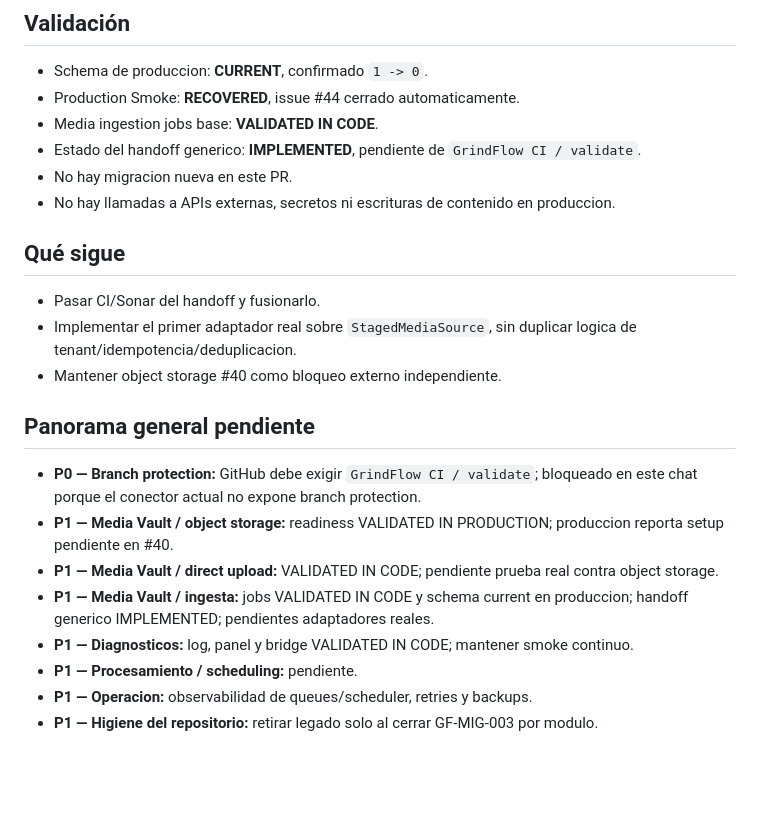
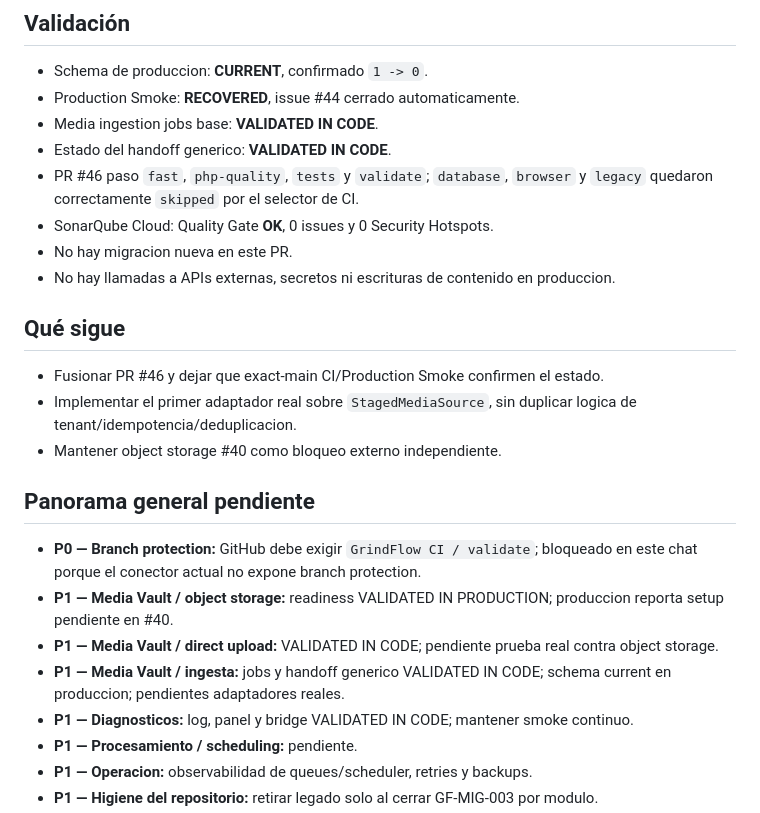
Before and after one commit to drpipe1098-commits/GrindFlow, a Markdown page: README.md, the part around the change. Rendered like a GitHub page; blank space fills up the shorter version.

Commit message:
docs: mark staged media handoff validated in code

```diff
--- a/README.md
+++ b/README.md
@@ -42,15 +42,17 @@ siguiente deploy.
 - Schema de produccion: **CURRENT**, confirmado `1 -> 0`.
 - Production Smoke: **RECOVERED**, issue #44 cerrado automaticamente.
 - Media ingestion jobs base: **VALIDATED IN CODE**.
-- Estado del handoff generico: **IMPLEMENTED**, pendiente de
-  `GrindFlow CI / validate`.
+- Estado del handoff generico: **VALIDATED IN CODE**.
+- PR #46 paso `fast`, `php-quality`, `tests` y `validate`; `database`, `browser`
+  y `legacy` quedaron correctamente `skipped` por el selector de CI.
+- SonarQube Cloud: Quality Gate **OK**, 0 issues y 0 Security Hotspots.
 - No hay migracion nueva en este PR.
 - No hay llamadas a APIs externas, secretos ni escrituras de contenido en
   produccion.
 
 ## Qué sigue
 
-- Pasar CI/Sonar del handoff y fusionarlo.
+- Fusionar PR #46 y dejar que exact-main CI/Production Smoke confirmen el estado.
 - Implementar el primer adaptador real sobre `StagedMediaSource`, sin duplicar
   logica de tenant/idempotencia/deduplicacion.
 - Mantener object storage #40 como bloqueo externo independiente.
@@ -63,8 +65,8 @@ siguiente deploy.
   produccion reporta setup pendiente en #40.
 - **P1 — Media Vault / direct upload:** VALIDATED IN CODE; pendiente prueba real
   contra object storage.
-- **P1 — Media Vault / ingesta:** jobs VALIDATED IN CODE y schema current en
-  produccion; handoff generico IMPLEMENTED; pendientes adaptadores reales.
+- **P1 — Media Vault / ingesta:** jobs y handoff generico VALIDATED IN CODE;
+  schema current en produccion; pendientes adaptadores reales.
 - **P1 — Diagnosticos:** log, panel y bridge VALIDATED IN CODE; mantener smoke continuo.
 - **P1 — Procesamiento / scheduling:** pendiente.
 - **P1 — Operacion:** observabilidad de queues/scheduler, retries y backups.
```
